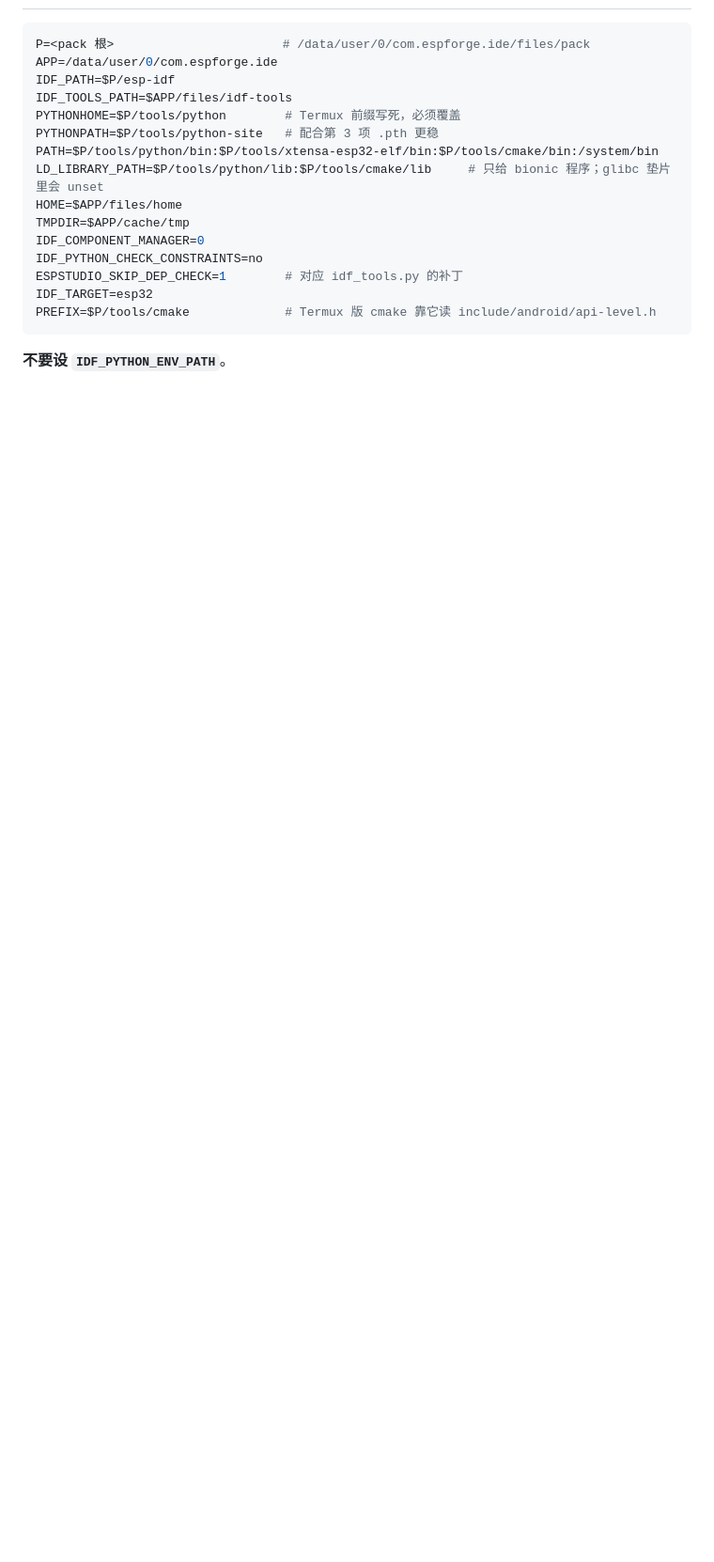
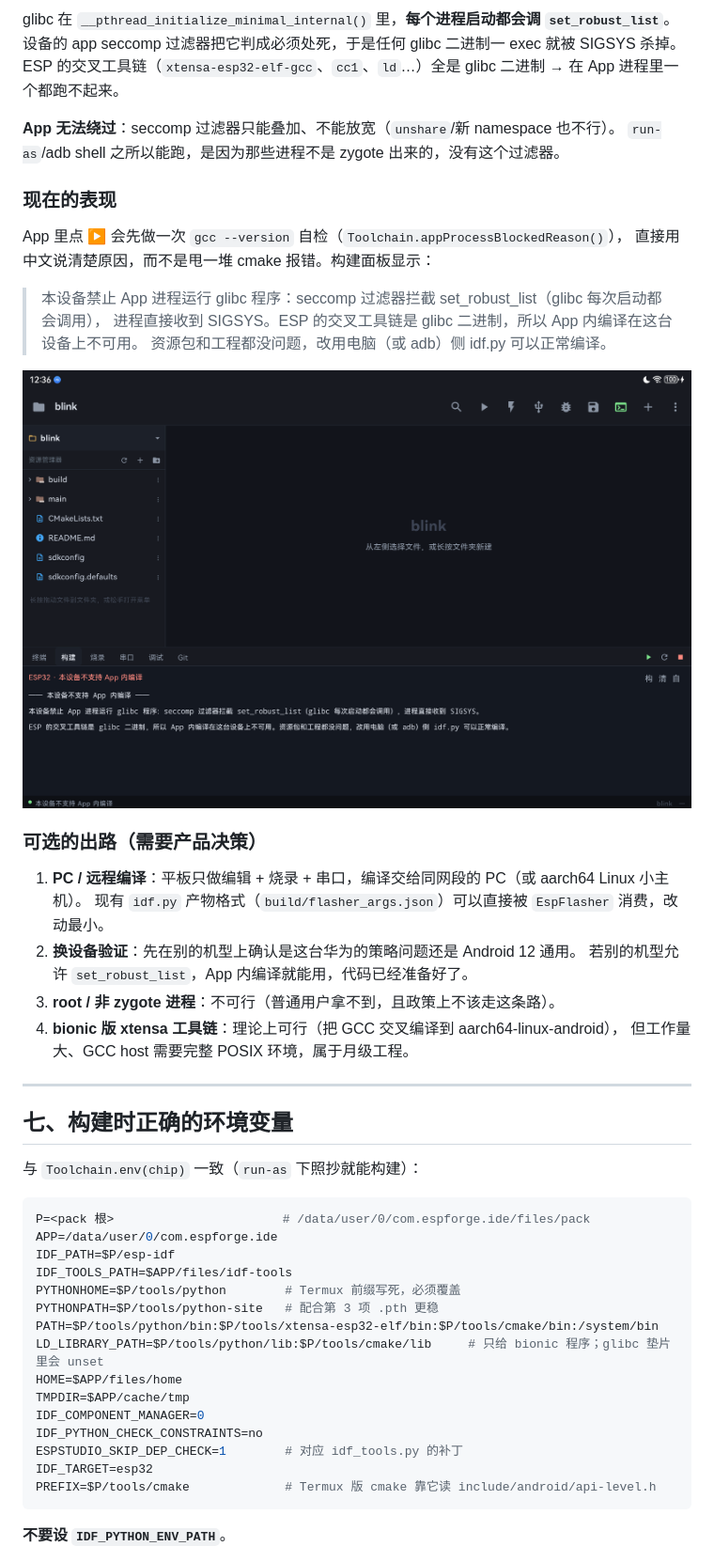
Before and after one commit to Brot588/EspForge, a Markdown page: README.md, the part around one of its changes. Shown at 94% size. GitHub-like rendering; pictures changed too: docs/screenshot-build-blocked.png (added); blank space fills up the shorter version.

````diff
--- a/README.md
+++ b/README.md
@@ -110,3 +181,36 @@ manifest.json
+glibc 在 `__pthread_initialize_minimal_internal()` 里，**每个进程启动都会调 `set_robust_list`**。
+设备的 app seccomp 过滤器把它判成必须处死，于是任何 glibc 二进制一 exec 就被 SIGSYS 杀掉。
+ESP 的交叉工具链（`xtensa-esp32-elf-gcc`、`cc1`、`ld`…）全是 glibc 二进制 → 在 App 进程里一个都跑不起来。
+
+**App 无法绕过**：seccomp 过滤器只能叠加、不能放宽（`unshare`/新 namespace 也不行）。
+`run-as`/adb shell 之所以能跑，是因为那些进程不是 zygote 出来的，没有这个过滤器。
+
+### 现在的表现
+
+App 里点 ▶ 会先做一次 `gcc --version` 自检（`Toolchain.appProcessBlockedReason()`），
+直接用中文说清楚原因，而不是甩一堆 cmake 报错。构建面板显示：
+
+> 本设备禁止 App 进程运行 glibc 程序：seccomp 过滤器拦截 set_robust_list（glibc 每次启动都会调用），
+> 进程直接收到 SIGSYS。ESP 的交叉工具链是 glibc 二进制，所以 App 内编译在这台设备上不可用。
+> 资源包和工程都没问题，改用电脑（或 adb）侧 idf.py 可以正常编译。
+
+![App 内构建的真实提示](docs/screenshot-build-blocked.png)
+
+### 可选的出路（需要产品决策）
+
+1. **PC / 远程编译**：平板只做编辑 + 烧录 + 串口，编译交给同网段的 PC（或 aarch64 Linux 小主机）。
+   现有 `idf.py` 产物格式（`build/flasher_args.json`）可以直接被 `EspFlasher` 消费，改动最小。
+2. **换设备验证**：先在别的机型上确认是这台华为的策略问题还是 Android 12 通用。
+   若别的机型允许 `set_robust_list`，App 内编译就能用，代码已经准备好了。
+3. **root / 非 zygote 进程**：不可行（普通用户拿不到，且政策上不该走这条路）。
+4. **bionic 版 xtensa 工具链**：理论上可行（把 GCC 交叉编译到 aarch64-linux-android），
+   但工作量大、GCC host 需要完整 POSIX 环境，属于月级工程。
+
+---
+
+## 七、构建时正确的环境变量
+
+与 `Toolchain.env(chip)` 一致（`run-as` 下照抄就能构建）：
 
 ```sh
 P=<pack 根>                       # /data/user/0/com.espforge.ide/files/pack
````
Also changed, not shown: other parts of README.md (+120 -61 lines), docs/screenshot-terminal.png, 10 other files.
